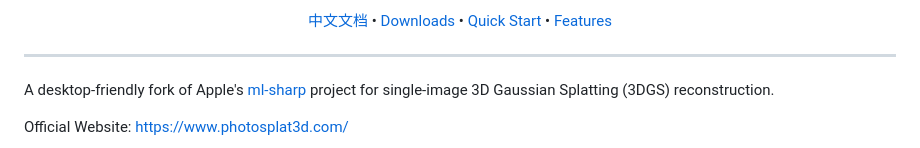
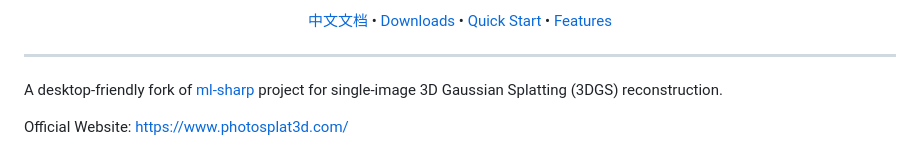
Before and after one commit to zlinoliver/PhotoSplat3D, a Markdown page: README.md, the part around the change. Drawn GitHub-style.

Commit message:
Fix formatting in README.md description

```diff
--- a/README.md
+++ b/README.md
@@ -17,7 +17,7 @@
 
 ---
 
-A desktop-friendly fork of Apple's [ml-sharp](https://apple.github.io/ml-sharp/) project for single-image 3D Gaussian Splatting (3DGS) reconstruction.
+A desktop-friendly fork of [ml-sharp](https://apple.github.io/ml-sharp/) project for single-image 3D Gaussian Splatting (3DGS) reconstruction.
 
 Official Website: <https://www.photosplat3d.com/>
 
```
